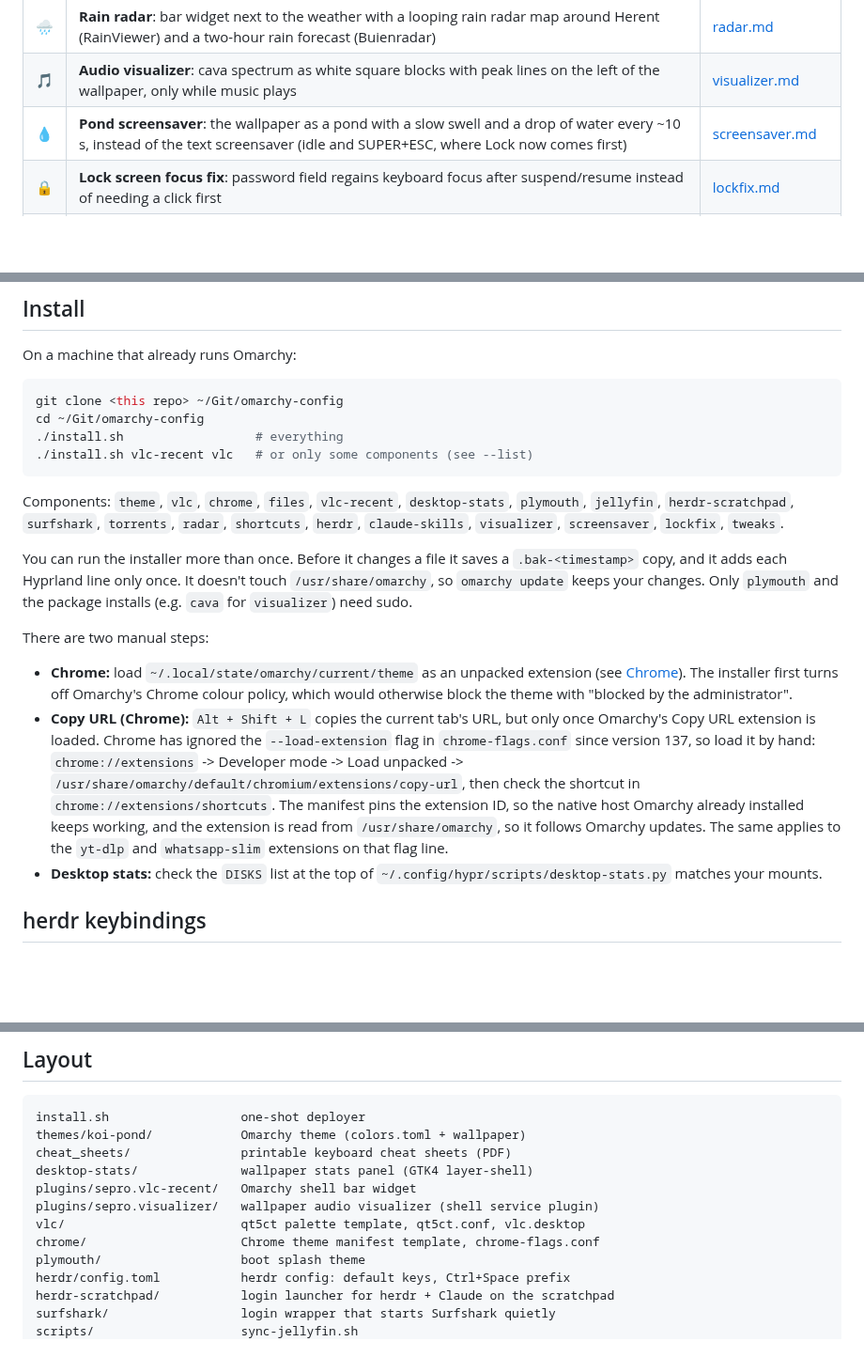
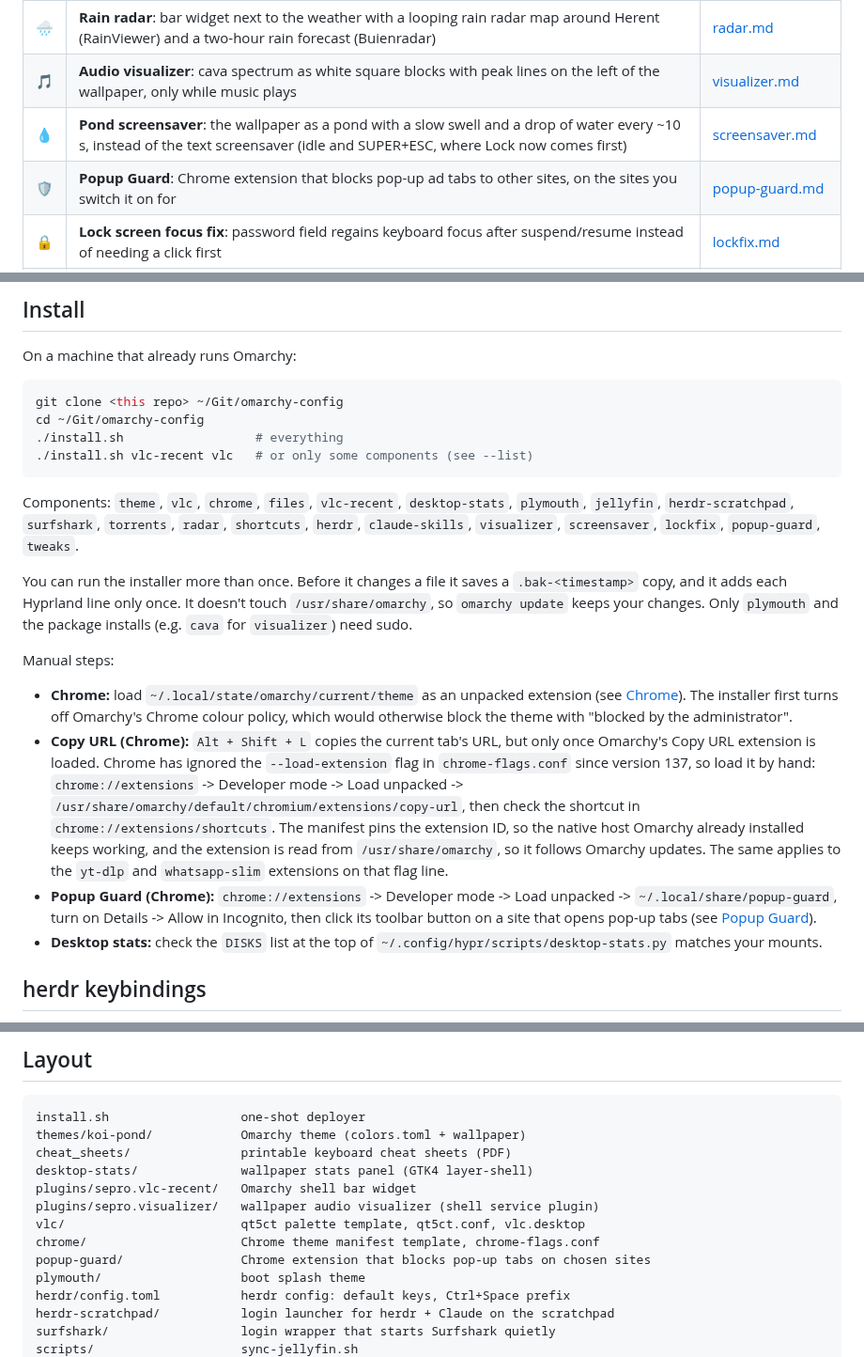
Before and after one commit to sepro/omarchy-setup, a Markdown page: README.md, 3 parts joined by grey strips. Shown at 94% size. GitHub-like rendering; blank space fills up the shorter version.

Commit message:
Add popup-guard: Chrome extension that blocks pop-up tabs to other sites on sites you switch it on for
Co-Authored-By: Claude Opus 5.5 <noreply@anthropic.com>

````diff
--- a/README.md
+++ b/README.md
@@ -22,6 +22,7 @@ install can be set up with one command.
 | 🌧️ | **Rain radar**: bar widget next to the weather with a looping rain radar map around Herent (RainViewer) and a two-hour rain forecast (Buienradar) | [radar.md](docs/radar.md) |
 | 🎵 | **Audio visualizer**: cava spectrum as white square blocks with peak lines on the left of the wallpaper, only while music plays | [visualizer.md](docs/visualizer.md) |
 | 💧 | **Pond screensaver**: the wallpaper as a pond with a slow swell and a drop of water every ~10 s, instead of the text screensaver (idle and SUPER+ESC, where Lock now comes first) | [screensaver.md](docs/screensaver.md) |
+| 🛡️ | **Popup Guard**: Chrome extension that blocks pop-up ad tabs to other sites, on the sites you switch it on for | [popup-guard.md](docs/popup-guard.md) |
 | 🔒 | **Lock screen focus fix**: password field regains keyboard focus after suspend/resume instead of needing a click first | [lockfix.md](docs/lockfix.md) |
 | ⌨️ | **Shortcuts**: SUPER+CTRL+Return herdr, SUPER+ALT+Return tmux, SUPER+SHIFT+/ KeePassXC, SUPER+SHIFT+ALT+Return private browser, restored after removing the preinstalls | [shortcuts.md](docs/shortcuts.md) |
 | 🔧 | **Tweaks**: small one-off settings, e.g. Chrome keeps its address bar when full-screened with SUPER+F | [tweaks.md](docs/tweaks.md) |
@@ -40,14 +41,14 @@ cd ~/Git/omarchy-config
 ./install.sh vlc-recent vlc   # or only some components (see --list)
 ```
 
-Components: `theme`, `vlc`, `chrome`, `files`, `vlc-recent`, `desktop-stats`, `plymouth`, `jellyfin`, `herdr-scratchpad`, `surfshark`, `torrents`, `radar`, `shortcuts`, `herdr`, `claude-skills`, `visualizer`, `screensaver`, `lockfix`, `tweaks`.
+Components: `theme`, `vlc`, `chrome`, `files`, `vlc-recent`, `desktop-stats`, `plymouth`, `jellyfin`, `herdr-scratchpad`, `surfshark`, `torrents`, `radar`, `shortcuts`, `herdr`, `claude-skills`, `visualizer`, `screensaver`, `lockfix`, `popup-guard`, `tweaks`.
 
 You can run the installer more than once. Before it changes a file it saves a
 `.bak-<timestamp>` copy, and it adds each Hyprland line only once. It doesn't
 touch `/usr/share/omarchy`, so `omarchy update` keeps your changes. Only
 `plymouth` and the package installs (e.g. `cava` for `visualizer`) need sudo.
 
-There are two manual steps:
+Manual steps:
 - **Chrome:** load `~/.local/state/omarchy/current/theme` as an unpacked extension
   (see [Chrome](docs/themes.md#chrome)). The installer first turns off Omarchy's
   Chrome colour policy, which would otherwise block the theme with "blocked by the
@@ -61,6 +62,10 @@ There are two manual steps:
   so the native host Omarchy already installed keeps working, and the extension is
   read from `/usr/share/omarchy`, so it follows Omarchy updates. The same applies
   to the `yt-dlp` and `whatsapp-slim` extensions on that flag line.
+- **Popup Guard (Chrome):** `chrome://extensions` -> Developer mode -> Load
+  unpacked -> `~/.local/share/popup-guard`, turn on Details -> Allow in Incognito,
+  then click its toolbar button on a site that opens pop-up tabs (see
+  [Popup Guard](docs/popup-guard.md)).
 - **Desktop stats:** check the `DISKS` list at the top of
   `~/.config/hypr/scripts/desktop-stats.py` matches your mounts.
 
@@ -134,6 +139,7 @@ plugins/sepro.vlc-recent/   Omarchy shell bar widget
 plugins/sepro.visualizer/   wallpaper audio visualizer (shell service plugin)
 vlc/                        qt5ct palette template, qt5ct.conf, vlc.desktop
 chrome/                     Chrome theme manifest template, chrome-flags.conf
+popup-guard/                Chrome extension that blocks pop-up tabs on chosen sites
 plymouth/                   boot splash theme
 herdr/config.toml           herdr config: default keys, Ctrl+Space prefix
 herdr-scratchpad/           login launcher for herdr + Claude on the scratchpad
````
Also changed, not shown: docs/popup-guard.md (added, +68 -0 lines), popup-guard/icon.png (added), 4 other files.
